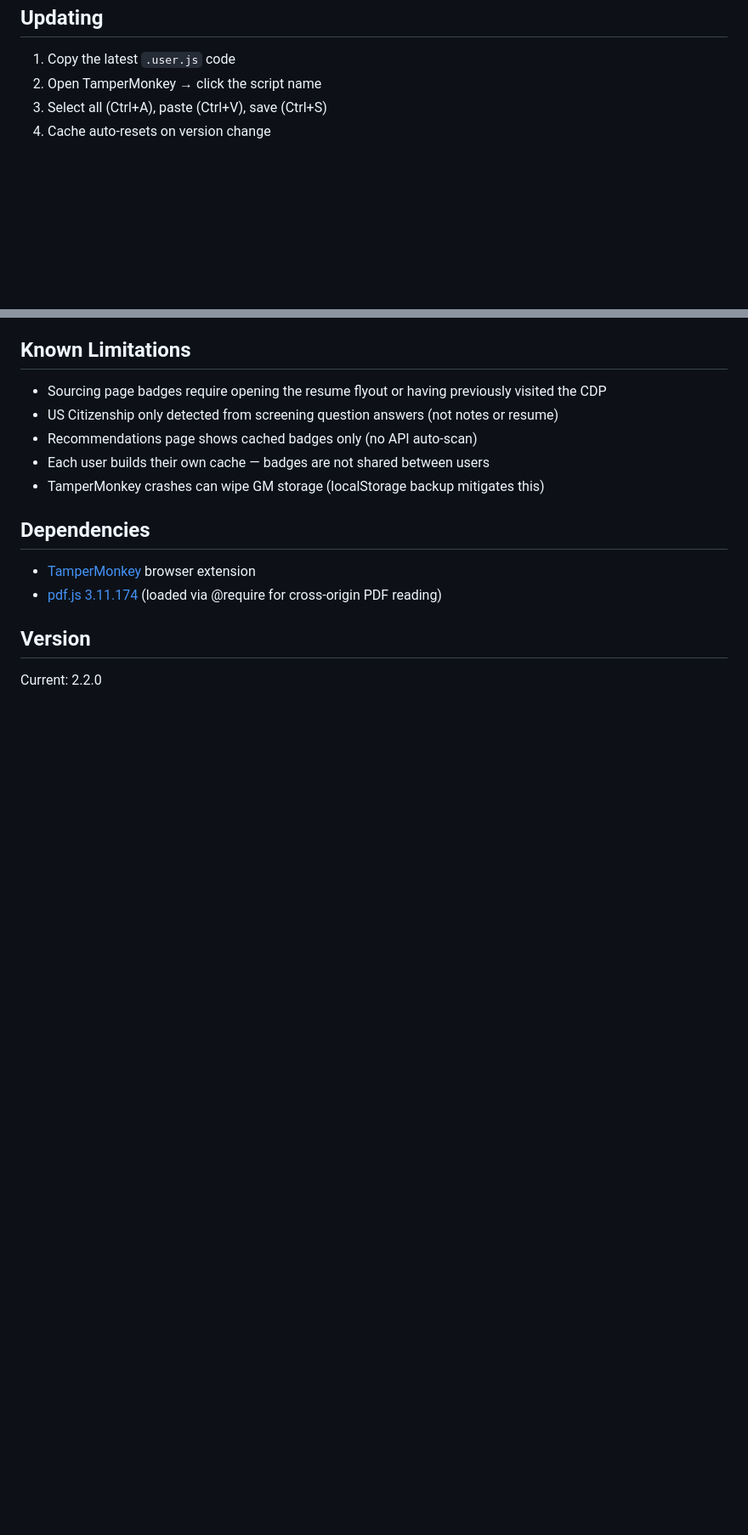
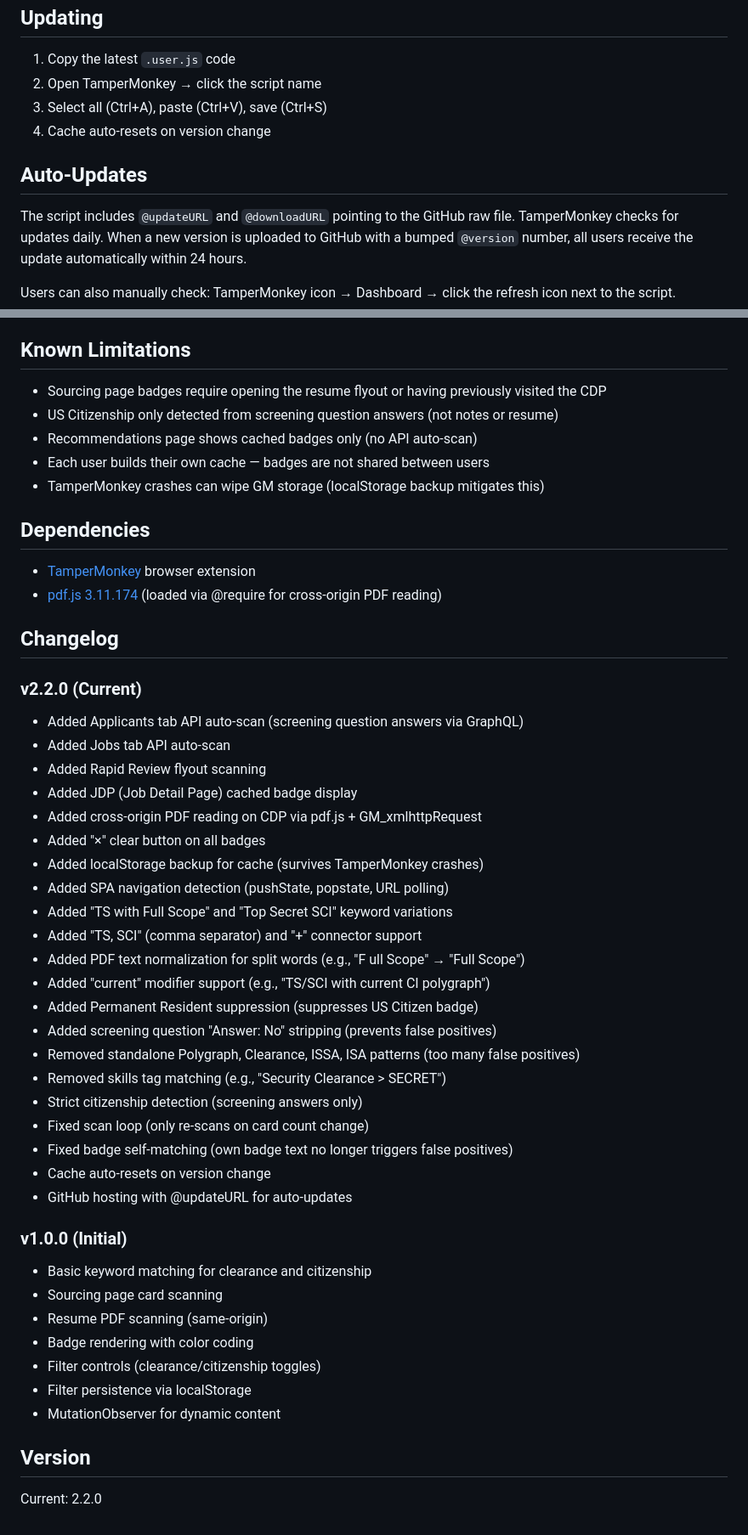
Before and after one commit to Scottkor22/HIRE-Security-Clearance-Indicator, a Markdown page: README.md, 2 parts joined by grey strips. Shown at 85% size. Rendered like a GitHub page; blank space fills up the shorter version.

```diff
--- a/README.md
+++ b/README.md
@@ -138,6 +138,12 @@ Badges re-render when navigating between pages without full reloads.
 3. Select all (Ctrl+A), paste (Ctrl+V), save (Ctrl+S)
 4. Cache auto-resets on version change
 
+## Auto-Updates
+
+The script includes `@updateURL` and `@downloadURL` pointing to the GitHub raw file. TamperMonkey checks for updates daily. When a new version is uploaded to GitHub with a bumped `@version` number, all users receive the update automatically within 24 hours.
+
+Users can also manually check: TamperMonkey icon → Dashboard → click the refresh icon next to the script.
+
 ## Known Limitations
 
 - Sourcing page badges require opening the resume flyout or having previously visited the CDP
@@ -151,6 +157,40 @@ Badges re-render when navigating between pages without full reloads.
 - [TamperMonkey](https://www.tampermonkey.net/) browser extension
 - [pdf.js 3.11.174](https://cdnjs.cloudflare.com/ajax/libs/pdf.js/3.11.174/pdf.min.js) (loaded via @require for cross-origin PDF reading)
 
+## Changelog
+
+### v2.2.0 (Current)
+- Added Applicants tab API auto-scan (screening question answers via GraphQL)
+- Added Jobs tab API auto-scan
+- Added Rapid Review flyout scanning
+- Added JDP (Job Detail Page) cached badge display
+- Added cross-origin PDF reading on CDP via pdf.js + GM_xmlhttpRequest
+- Added "×" clear button on all badges
+- Added localStorage backup for cache (survives TamperMonkey crashes)
+- Added SPA navigation detection (pushState, popstate, URL polling)
+- Added "TS with Full Scope" and "Top Secret SCI" keyword variations
+- Added "TS, SCI" (comma separator) and "+" connector support
+- Added PDF text normalization for split words (e.g., "F ull Scope" → "Full Scope")
+- Added "current" modifier support (e.g., "TS/SCI with current CI polygraph")
+- Added Permanent Resident suppression (suppresses US Citizen badge)
+- Added screening question "Answer: No" stripping (prevents false positives)
+- Removed standalone Polygraph, Clearance, ISSA, ISA patterns (too many false positives)
+- Removed skills tag matching (e.g., "Security Clearance > SECRET")
+- Strict citizenship detection (screening answers only)
+- Fixed scan loop (only re-scans on card count change)
+- Fixed badge self-matching (own badge text no longer triggers false positives)
+- Cache auto-resets on version change
+- GitHub hosting with @updateURL for auto-updates
+
+### v1.0.0 (Initial)
+- Basic keyword matching for clearance and citizenship
+- Sourcing page card scanning
+- Resume PDF scanning (same-origin)
+- Badge rendering with color coding
+- Filter controls (clearance/citizenship toggles)
+- Filter persistence via localStorage
+- MutationObserver for dynamic content
+
 ## Version
 
 Current: 2.2.0
```
